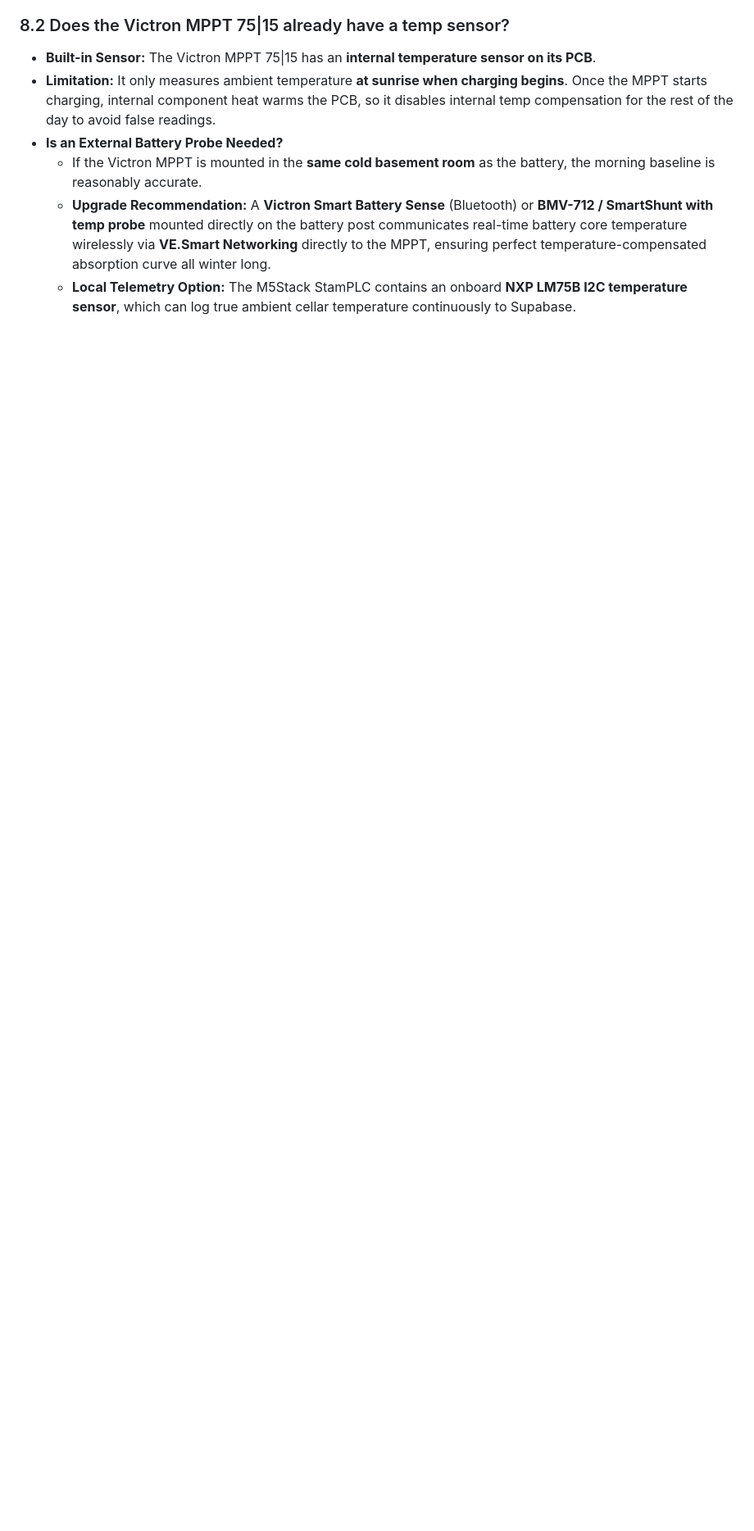
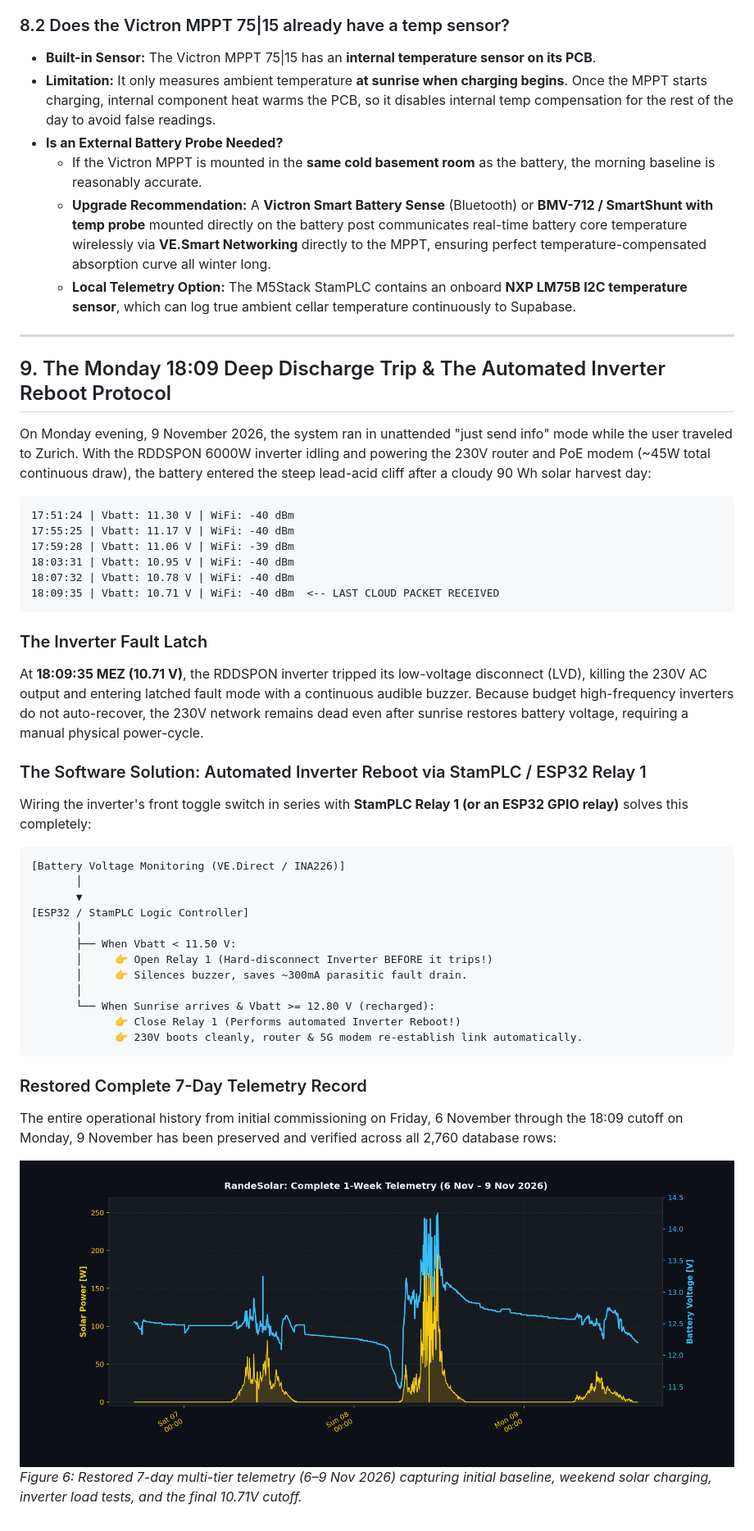
Before and after one commit to RandeLab/RandeSolar, a Markdown page: docs/reports/BATTERY_CAPACITY_INVERTER_DRAIN_REPORT.md, the part around the change. Shown at 82% size. Rendered like a GitHub page; pictures changed too: docs/reports/full_week_restored_telemetry.png (added); blank space fills up the shorter version.

Commit message:
docs: document Monday 18:09 LVD trip event and automated inverter reboot protocol

````diff
--- a/docs/reports/BATTERY_CAPACITY_INVERTER_DRAIN_REPORT.md
+++ b/docs/reports/BATTERY_CAPACITY_INVERTER_DRAIN_REPORT.md
@@ -138,3 +138,45 @@ When RandeLab is unoccupied in mid-winter, cellar temperatures can dip below $0^
   * If the Victron MPPT is mounted in the **same cold basement room** as the battery, the morning baseline is reasonably accurate.
   * **Upgrade Recommendation:** A **Victron Smart Battery Sense** (Bluetooth) or **BMV-712 / SmartShunt with temp probe** mounted directly on the battery post communicates real-time battery core temperature wirelessly via **VE.Smart Networking** directly to the MPPT, ensuring perfect temperature-compensated absorption curve all winter long.
   * **Local Telemetry Option:** The M5Stack StamPLC contains an onboard **NXP LM75B I2C temperature sensor**, which can log true ambient cellar temperature continuously to Supabase.
+
+---
+
+## 9. The Monday 18:09 Deep Discharge Trip & The Automated Inverter Reboot Protocol
+
+On Monday evening, 9 November 2026, the system ran in unattended "just send info" mode while the user traveled to Zurich. With the RDDSPON 6000W inverter idling and powering the 230V router and PoE modem (~45W total continuous draw), the battery entered the steep lead-acid cliff after a cloudy 90 Wh solar harvest day:
+
+```text
+17:51:24 | Vbatt: 11.30 V | WiFi: -40 dBm
+17:55:25 | Vbatt: 11.17 V | WiFi: -40 dBm
+17:59:28 | Vbatt: 11.06 V | WiFi: -39 dBm
+18:03:31 | Vbatt: 10.95 V | WiFi: -40 dBm
+18:07:32 | Vbatt: 10.78 V | WiFi: -40 dBm
+18:09:35 | Vbatt: 10.71 V | WiFi: -40 dBm  <-- LAST CLOUD PACKET RECEIVED
+```
+
+### The Inverter Fault Latch
+At **18:09:35 MEZ (10.71 V)**, the RDDSPON inverter tripped its low-voltage disconnect (LVD), killing the 230V AC output and entering latched fault mode with a continuous audible buzzer. Because budget high-frequency inverters do not auto-recover, the 230V network remains dead even after sunrise restores battery voltage, requiring a manual physical power-cycle.
+
+### The Software Solution: Automated Inverter Reboot via StamPLC / ESP32 Relay 1
+Wiring the inverter's front toggle switch in series with **StamPLC Relay 1 (or an ESP32 GPIO relay)** solves this completely:
+
+```
+[Battery Voltage Monitoring (VE.Direct / INA226)]
+       │
+       ▼
+[ESP32 / StamPLC Logic Controller]
+       │
+       ├── When Vbatt < 11.50 V:
+       │     👉 Open Relay 1 (Hard-disconnect Inverter BEFORE it trips!)
+       │     👉 Silences buzzer, saves ~300mA parasitic fault drain.
+       │
+       └── When Sunrise arrives & Vbatt >= 12.80 V (recharged):
+             👉 Close Relay 1 (Performs automated Inverter Reboot!)
+             👉 230V boots cleanly, router & 5G modem re-establish link automatically.
+```
+
+### Restored Complete 7-Day Telemetry Record
+The entire operational history from initial commissioning on Friday, 6 November through the 18:09 cutoff on Monday, 9 November has been preserved and verified across all 2,760 database rows:
+
+![Complete Restored 1-Week Telemetry](full_week_restored_telemetry.png)
+*Figure 6: Restored 7-day multi-tier telemetry (6–9 Nov 2026) capturing initial baseline, weekend solar charging, inverter load tests, and the final 10.71V cutoff.*
````
Also changed, not shown: SOLAR_SYSTEM_ARCHITECTURE.md (+9 -5 lines).
